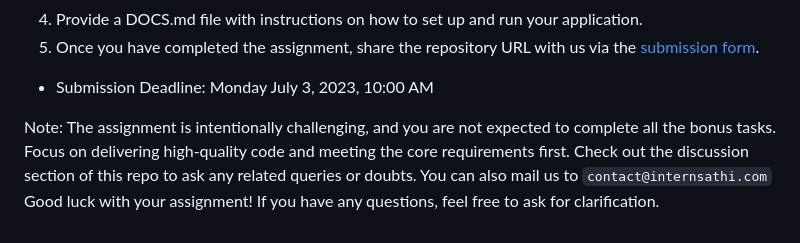
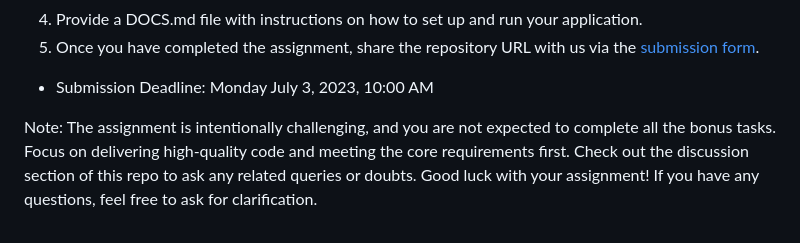
Before and after one commit to Coomar25/Node.js_Backend_Developer__Sales-Management-Platform-APIs, a Markdown page: README.md, the part around the change. Rendered like a GitHub page.

```diff
--- a/README.md
+++ b/README.md
@@ -55,5 +55,5 @@ In this assignment, you will be tasked with developing a Node.js backend applica
 
 
 Note: The assignment is intentionally challenging, and you are not expected to complete all the bonus tasks. Focus on delivering high-quality code and meeting the core requirements first.
-Check out the discussion section of this repo to ask any related queries or doubts. You can also mail us to `contact@internsathi.com`
+Check out the discussion section of this repo to ask any related queries or doubts.
 Good luck with your assignment! If you have any questions, feel free to ask for clarification.
```
